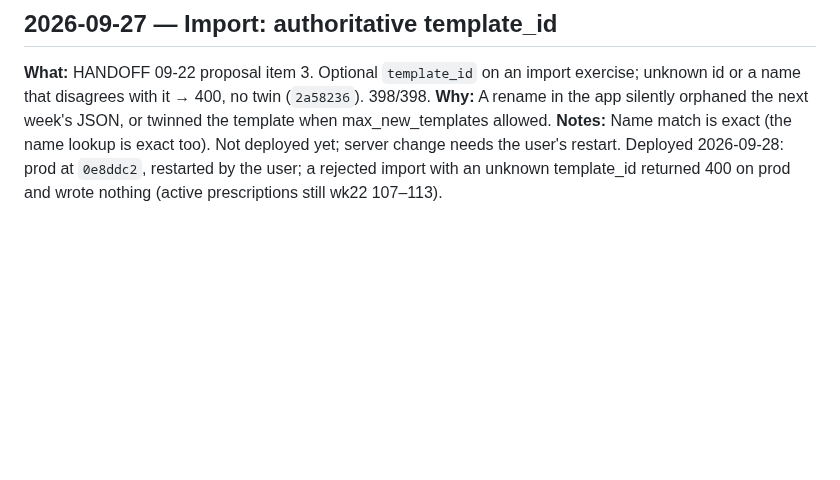
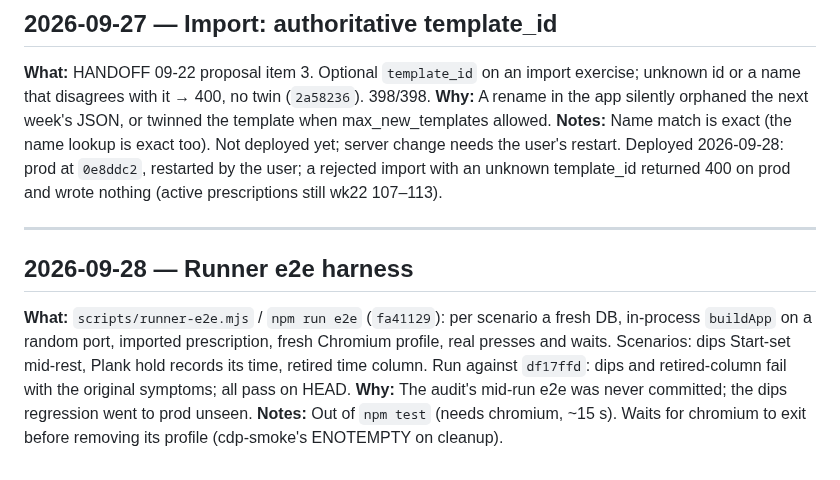
Before and after one commit to CMON1975/workouts, a Markdown page: PROCESS.md, the part around the change. Rendered like a GitHub page; blank space fills up the shorter version.

Commit message:
docs: journal the runner e2e harness
Co-Authored-By: Claude Opus 5.5 <noreply@anthropic.com>

```diff
--- a/PROCESS.md
+++ b/PROCESS.md
@@ -426,3 +426,9 @@ Stray standalone Plank `01a07d00…` deleted on prod by the user via `delete-str
 **Why:** A rename in the app silently orphaned the next week's JSON, or twinned the template when max_new_templates allowed.
 **Notes:** Name match is exact (the name lookup is exact too). Not deployed yet; server change needs the user's restart.
 Deployed 2026-09-28: prod at `0e8ddc2`, restarted by the user; a rejected import with an unknown template_id returned 400 on prod and wrote nothing (active prescriptions still wk22 107–113).
+
+---
+## 2026-09-28 — Runner e2e harness
+**What:** `scripts/runner-e2e.mjs` / `npm run e2e` (`fa41129`): per scenario a fresh DB, in-process `buildApp` on a random port, imported prescription, fresh Chromium profile, real presses and waits. Scenarios: dips Start-set mid-rest, Plank hold records its time, retired time column. Run against `df17ffd`: dips and retired-column fail with the original symptoms; all pass on HEAD.
+**Why:** The audit's mid-run e2e was never committed; the dips regression went to prod unseen.
+**Notes:** Out of `npm test` (needs chromium, ~15 s). Waits for chromium to exit before removing its profile (cdp-smoke's ENOTEMPTY on cleanup).
```
